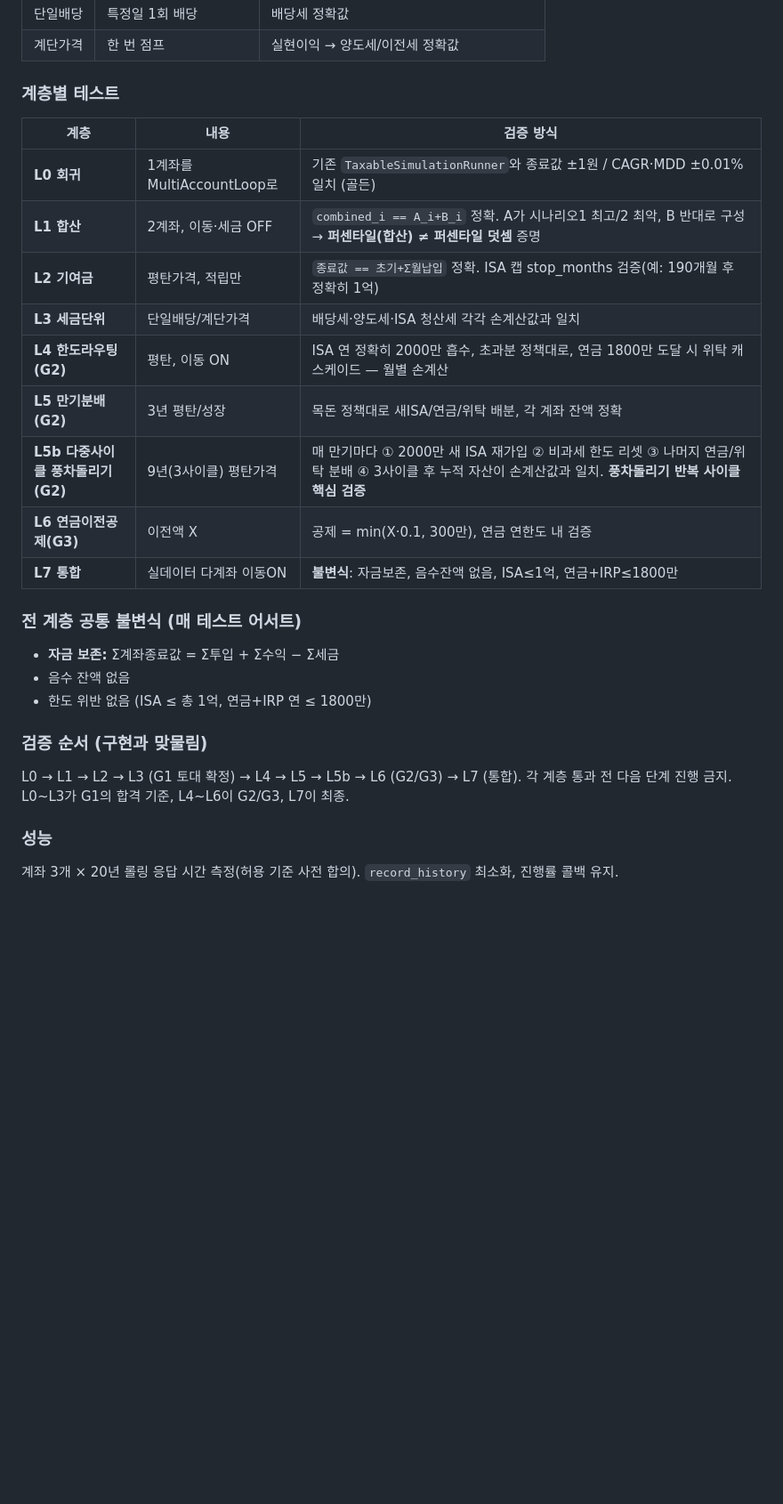
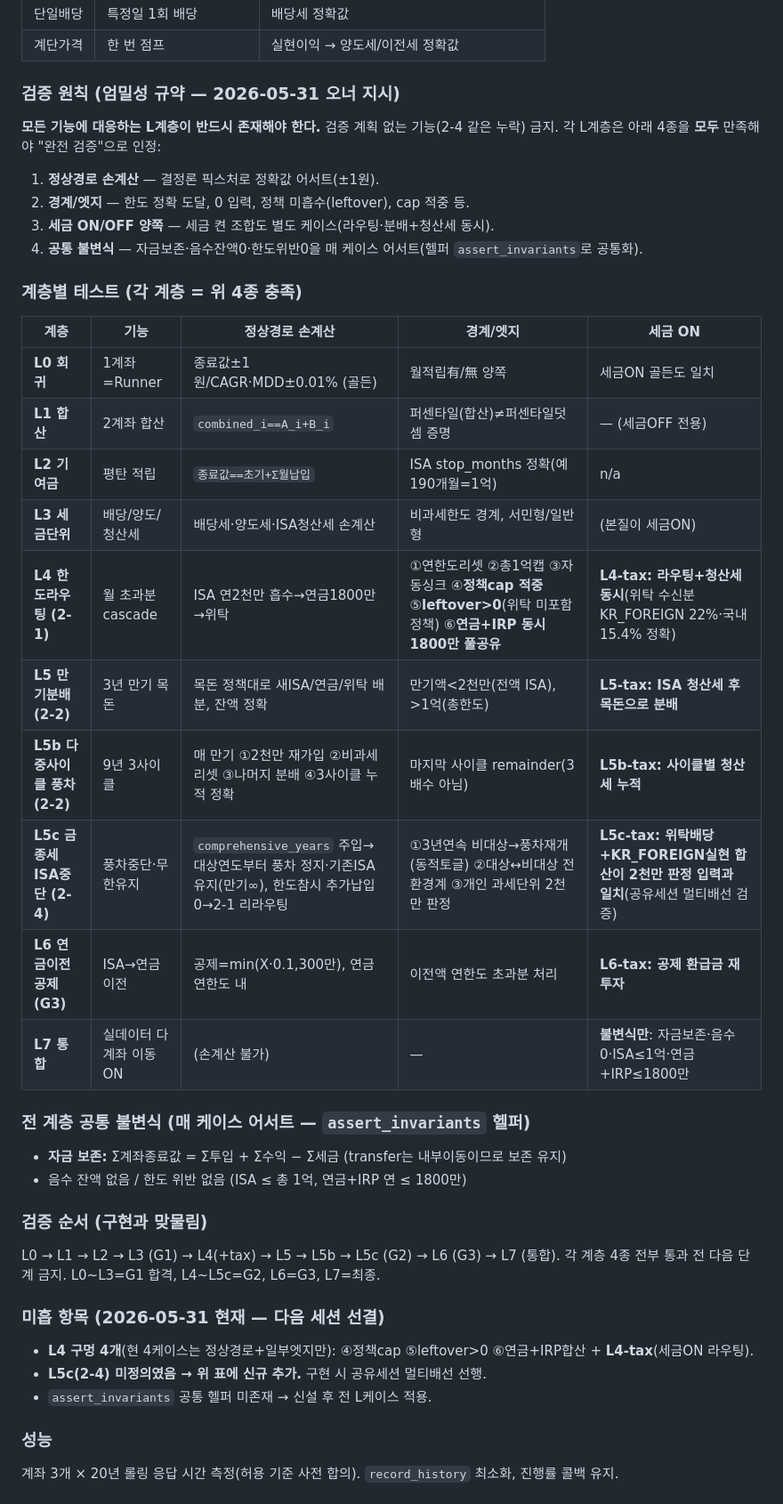
Before and after one commit to ohjw0408/investment-backtest-engine, a Markdown page: trackG_multiaccount_plan.md, the part around the change. Shown at 89% size. Drawn GitHub-style; blank space fills up the shorter version.

Commit message:
docs(trackG): L시리즈 검증 엄밀화 — 완전검증 4종 규약 + L5c(2-4) 신규
오너 지시: 모든 L계층이 (정상경로 손계산+경계/엣지+세금ON/OFF+불변식) 4종을
충족하는 완전검증이어야 하고, 검증계획 없는 기능 금지.

- 플랜 테스트표 재작성: 계층별 정상/엣지/세금ON 컬럼 명시.
- L5c(금종세 ISA 풍차중단=2-4) 신규 추가 — 기존 누락분.
- L4 구멍 4개 명시: 정책cap·leftover>0·연금IRP합산·L4-tax(세금ON 라우팅).
- assert_invariants 공통 헬퍼 신설 규약 + 다음세션 선결항목.
- status.md 업데이트16: 다음세션 작업명세 확정.

Co-Authored-By: Claude Opus 4.8 <noreply@anthropic.com>

```diff
--- a/trackG_multiaccount_plan.md
+++ b/trackG_multiaccount_plan.md
@@ -270,28 +270,42 @@ ISA 만기 자금을 연금계좌로 직접 이전하면 이전액의 10%(최대
 | 단일배당 | 특정일 1회 배당 | 배당세 정확값 |
 | 계단가격 | 한 번 점프 | 실현이익 → 양도세/이전세 정확값 |
 
-### 계층별 테스트
+### 검증 원칙 (엄밀성 규약 — 2026-05-31 오너 지시)
 
-| 계층 | 내용 | 검증 방식 |
-|------|------|----------|
-| **L0 회귀** | 1계좌를 MultiAccountLoop로 | 기존 `TaxableSimulationRunner`와 종료값 ±1원 / CAGR·MDD ±0.01% 일치 (골든) |
-| **L1 합산** | 2계좌, 이동·세금 OFF | `combined_i == A_i+B_i` 정확. A가 시나리오1 최고/2 최악, B 반대로 구성 → **퍼센타일(합산) ≠ 퍼센타일 덧셈** 증명 |
-| **L2 기여금** | 평탄가격, 적립만 | `종료값 == 초기+Σ월납입` 정확. ISA 캡 stop_months 검증(예: 190개월 후 정확히 1억) |
-| **L3 세금단위** | 단일배당/계단가격 | 배당세·양도세·ISA 청산세 각각 손계산값과 일치 |
-| **L4 한도라우팅(G2)** | 평탄, 이동 ON | ISA 연 정확히 2000만 흡수, 초과분 정책대로, 연금 1800만 도달 시 위탁 캐스케이드 — 월별 손계산 |
-| **L5 만기분배(G2)** | 3년 평탄/성장 | 목돈 정책대로 새ISA/연금/위탁 배분, 각 계좌 잔액 정확 |
-| **L5b 다중사이클 풍차돌리기(G2)** | 9년(3사이클) 평탄가격 | 매 만기마다 ① 2000만 새 ISA 재가입 ② 비과세 한도 리셋 ③ 나머지 연금/위탁 분배 ④ 3사이클 후 누적 자산이 손계산값과 일치. **풍차돌리기 반복 사이클 핵심 검증** |
-| **L6 연금이전공제(G3)** | 이전액 X | 공제 = min(X·0.1, 300만), 연금 연한도 내 검증 |
-| **L7 통합** | 실데이터 다계좌 이동ON | **불변식**: 자금보존, 음수잔액 없음, ISA≤1억, 연금+IRP≤1800만 |
+**모든 기능에 대응하는 L계층이 반드시 존재해야 한다.** 검증 계획 없는 기능(2-4 같은 누락) 금지.
+각 L계층은 아래 4종을 **모두** 만족해야 "완전 검증"으로 인정:
+1. **정상경로 손계산** — 결정론 픽스처로 정확값 어서트(±1원).
+2. **경계/엣지** — 한도 정확 도달, 0 입력, 정책 미흡수(leftover), cap 적중 등.
+3. **세금 ON/OFF 양쪽** — 세금 켠 조합도 별도 케이스(라우팅·분배+청산세 동시).
+4. **공통 불변식** — 자금보존·음수잔액0·한도위반0을 매 케이스 어서트(헬퍼 `assert_invariants`로 공통화).
 
-### 전 계층 공통 불변식 (매 테스트 어서트)
-- **자금 보존:** Σ계좌종료값 = Σ투입 + Σ수익 − Σ세금
-- 음수 잔액 없음
-- 한도 위반 없음 (ISA ≤ 총 1억, 연금+IRP 연 ≤ 1800만)
+### 계층별 테스트 (각 계층 = 위 4종 충족)
+
+| 계층 | 기능 | 정상경로 손계산 | 경계/엣지 | 세금 ON |
+|------|------|------|------|------|
+| **L0 회귀** | 1계좌=Runner | 종료값±1원/CAGR·MDD±0.01% (골든) | 월적립有/無 양쪽 | 세금ON 골든도 일치 |
+| **L1 합산** | 2계좌 합산 | `combined_i==A_i+B_i` | 퍼센타일(합산)≠퍼센타일덧셈 증명 | — (세금OFF 전용) |
+| **L2 기여금** | 평탄 적립 | `종료값==초기+Σ월납입` | ISA stop_months 정확(예 190개월=1억) | n/a |
+| **L3 세금단위** | 배당/양도/청산세 | 배당세·양도세·ISA청산세 손계산 | 비과세한도 경계, 서민형/일반형 | (본질이 세금ON) |
+| **L4 한도라우팅 (2-1)** | 월 초과분 cascade | ISA 연2천만 흡수→연금1800만→위탁 | ①연한도리셋 ②총1억캡 ③자동싱크 ④**정책cap 적중** ⑤**leftover>0**(위탁 미포함 정책) ⑥**연금+IRP 동시 1800만 풀공유** | **L4-tax: 라우팅+청산세 동시**(위탁 수신분 KR_FOREIGN 22%·국내 15.4% 정확) |
+| **L5 만기분배 (2-2)** | 3년 만기 목돈 | 목돈 정책대로 새ISA/연금/위탁 배분, 잔액 정확 | 만기액<2천만(전액 ISA), >1억(총한도) | **L5-tax: ISA 청산세 후 목돈으로 분배** |
+| **L5b 다중사이클 풍차 (2-2)** | 9년 3사이클 | 매 만기 ①2천만 재가입 ②비과세리셋 ③나머지 분배 ④3사이클 누적 정확 | 마지막 사이클 remainder(3배수 아님) | **L5b-tax: 사이클별 청산세 누적** |
+| **L5c 금종세 ISA중단 (2-4)** | 풍차중단·무한유지 | `comprehensive_years` 주입→대상연도부터 풍차 정지·기존ISA 유지(만기∞), 한도참시 추가납입0→2-1 리라우팅 | ①3년연속 비대상→풍차재개(동적토글) ②대상↔비대상 전환경계 ③개인 과세단위 2천만 판정 | **L5c-tax: 위탁배당+KR_FOREIGN실현 합산이 2천만 판정 입력과 일치**(공유세션 멀티배선 검증) |
+| **L6 연금이전공제 (G3)** | ISA→연금 이전 | 공제=min(X·0.1,300만), 연금연한도 내 | 이전액 연한도 초과분 처리 | **L6-tax: 공제 환급금 재투자** |
+| **L7 통합** | 실데이터 다계좌 이동ON | (손계산 불가) | — | **불변식만**: 자금보존·음수0·ISA≤1억·연금+IRP≤1800만 |
+
+### 전 계층 공통 불변식 (매 케이스 어서트 — `assert_invariants` 헬퍼)
+- **자금 보존:** Σ계좌종료값 = Σ투입 + Σ수익 − Σ세금 (transfer는 내부이동이므로 보존 유지)
+- 음수 잔액 없음 / 한도 위반 없음 (ISA ≤ 총 1억, 연금+IRP 연 ≤ 1800만)
 
 ### 검증 순서 (구현과 맞물림)
-L0 → L1 → L2 → L3 (G1 토대 확정) → L4 → L5 → L5b → L6 (G2/G3) → L7 (통합).
-각 계층 통과 전 다음 단계 진행 금지. L0~L3가 G1의 합격 기준, L4~L6이 G2/G3, L7이 최종.
+L0 → L1 → L2 → L3 (G1) → L4(+tax) → L5 → L5b → L5c (G2) → L6 (G3) → L7 (통합).
+각 계층 4종 전부 통과 전 다음 단계 금지. L0~L3=G1 합격, L4~L5c=G2, L6=G3, L7=최종.
+
+### 미흡 항목 (2026-05-31 현재 — 다음 세션 선결)
+- **L4 구멍 4개**(현 4케이스는 정상경로+일부엣지만): ④정책cap ⑤leftover>0 ⑥연금+IRP합산 + **L4-tax**(세금ON 라우팅).
+- **L5c(2-4) 미정의였음 → 위 표에 신규 추가.** 구현 시 공유세션 멀티배선 선행.
+- `assert_invariants` 공통 헬퍼 미존재 → 신설 후 전 L케이스 적용.
 
 ### 성능
 계좌 3개 × 20년 롤링 응답 시간 측정(허용 기준 사전 합의). `record_history` 최소화, 진행률 콜백 유지.
```
Also changed, not shown: 1 other file.
